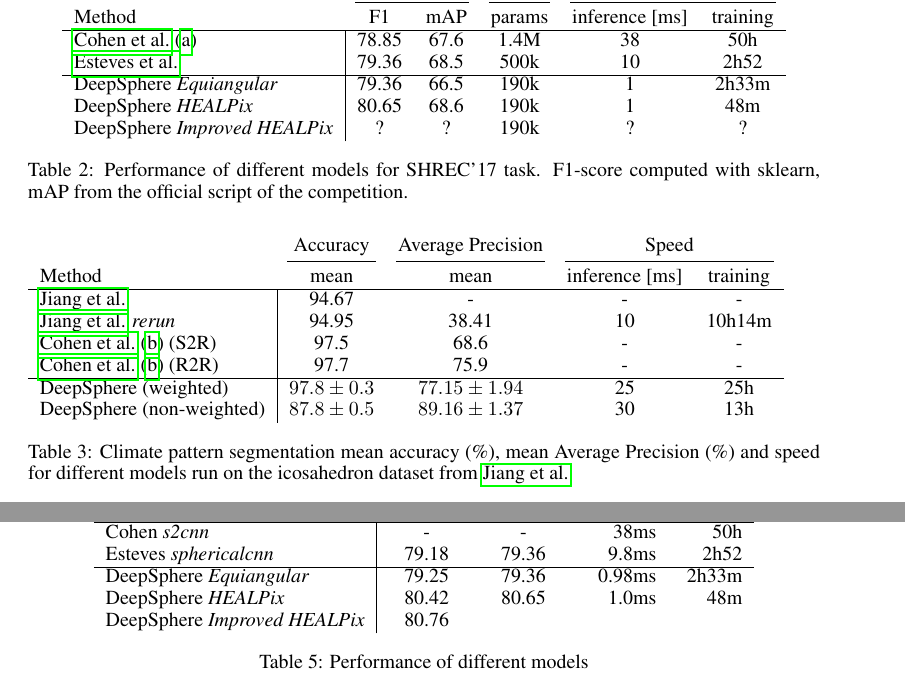
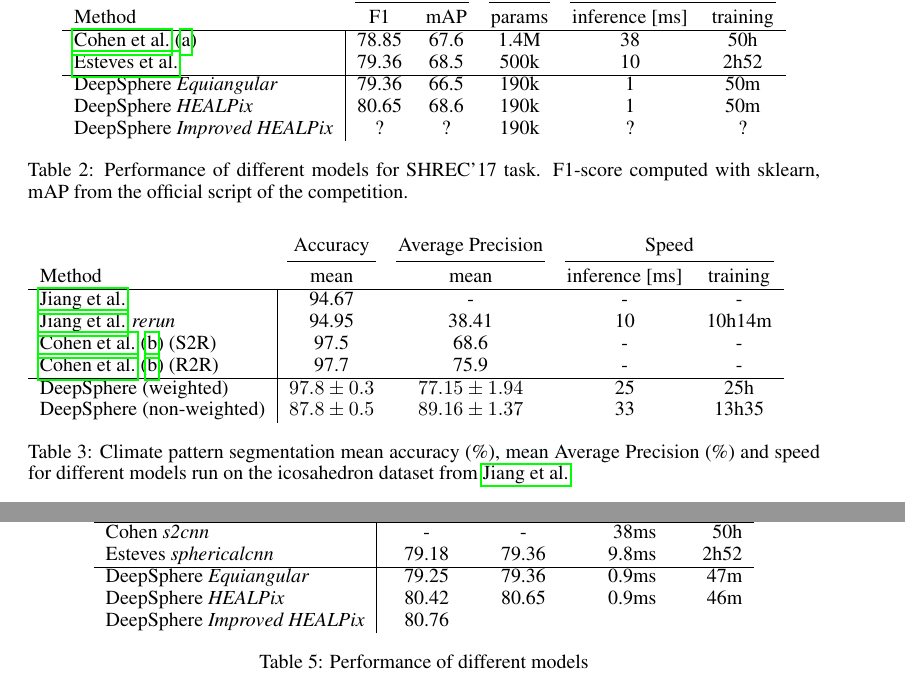
Before and after one commit to deepsphere/paper-deepsphere-iclr2020, a LaTeX paper (main.tex): two parts of pages 5 and 11 of 15, joined at a grey line, cut so that both start at the same text. Compiled offline with pdfLaTeX.

Commit message:
time table shrec17

```diff
--- a/main.tex
+++ b/main.tex
@@ -211,8 +211,8 @@ Show: \\
         \cite{cohen_spherical_2018} & 78.85 & 67.6 & 1.4M & 38 & 50h\\
         % Cohen \emph{s2cnn\_simple} & 78.59 & 78.85 & 400k & 12ms & 32h\\
         \cite{esteves_learning_2017} & 79.36 & 68.5 & 500k & 10 & 2h52\\ \hline
-        DeepSphere \emph{Equiangular} & 79.36 & 66.5 & 190k & 1 & 2h33m \\
-        DeepSphere \emph{HEALPix} & 80.65 & 68.6 & 190k & 1 & 48m\\
+        DeepSphere \emph{Equiangular} & 79.36 & 66.5 & 190k & 1 & 50m \\
+        DeepSphere \emph{HEALPix} & 80.65 & 68.6 & 190k & 1 & 50m\\
         DeepSphere \emph{Improved HEALPix} & ? & ? & 190k & ? & ?
     \end{tabular}
     \caption{Performance of different models for SHREC'17 task. F1-score computed with sklearn, mAP from the official script of the competition.}
@@ -252,7 +252,7 @@ Show: \\
 	\cite{cohen_gauge_2019} (R2R) & 97.7 & 75.9 & - & -\\ \hline
 	% unknown
 	DeepSphere (weighted) & $97.8\pm 0.3$ & $77.15\pm 1.94$ & 25 & 25h \\
-	DeepSphere (non-weighted) & $87.8\pm 0.5$ & $89.16\pm 1.37$ & 30 & 13h\\
+	DeepSphere (non-weighted) & $87.8\pm 0.5$ & $89.16\pm 1.37$ & 33 & 13h35\\
 	% 12'926'432
 	\end{tabular}
 	\caption{Climate pattern segmentation mean accuracy (\%), mean Average Precision (\%) and speed for different models run on the icosahedron dataset from \cite{jiang_spherical_2019}}
@@ -501,8 +501,8 @@ To conclude, we can see that the result obtained has the same form than the resu
         Cohen \emph{s2cnn} & - & - & 38ms & 50h\\
         % Cohen \emph{s2cnn\_simple} & 78.59 & 78.85 & 400k & 12ms & 32h\\
         Esteves \emph{sphericalcnn} & 79.18 & 79.36 & 9.8ms & 2h52\\ \hline
-        DeepSphere \emph{Equiangular} & 79.25 & 79.36 & 0.98ms & 2h33m \\
-        DeepSphere \emph{HEALPix} & 80.42 & 80.65 & 1.0ms & 48m\\
+        DeepSphere \emph{Equiangular} & 79.25 & 79.36 & 0.9ms & 47m \\
+        DeepSphere \emph{HEALPix} & 80.42 & 80.65 & 0.9ms & 46m\\
         DeepSphere \emph{Improved HEALPix} & 80.76 & & &
     \end{tabular}
     \caption{Performance of different models}
```
